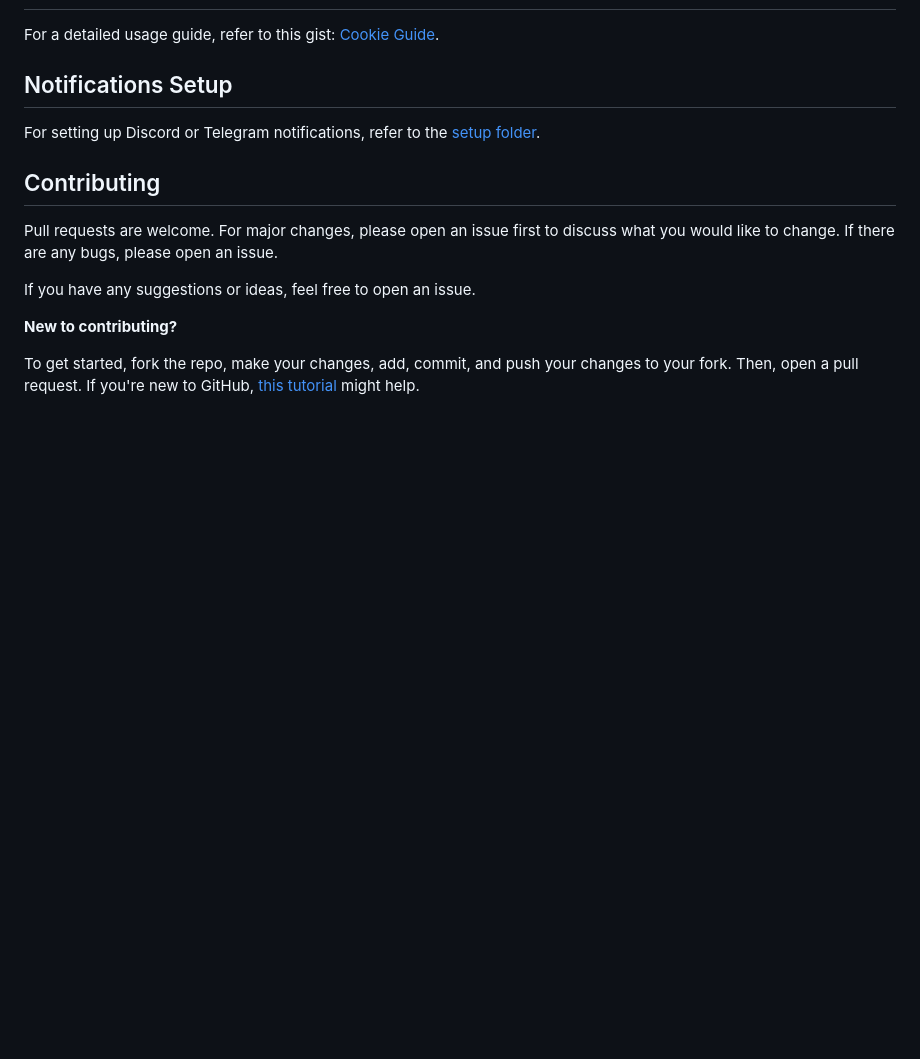
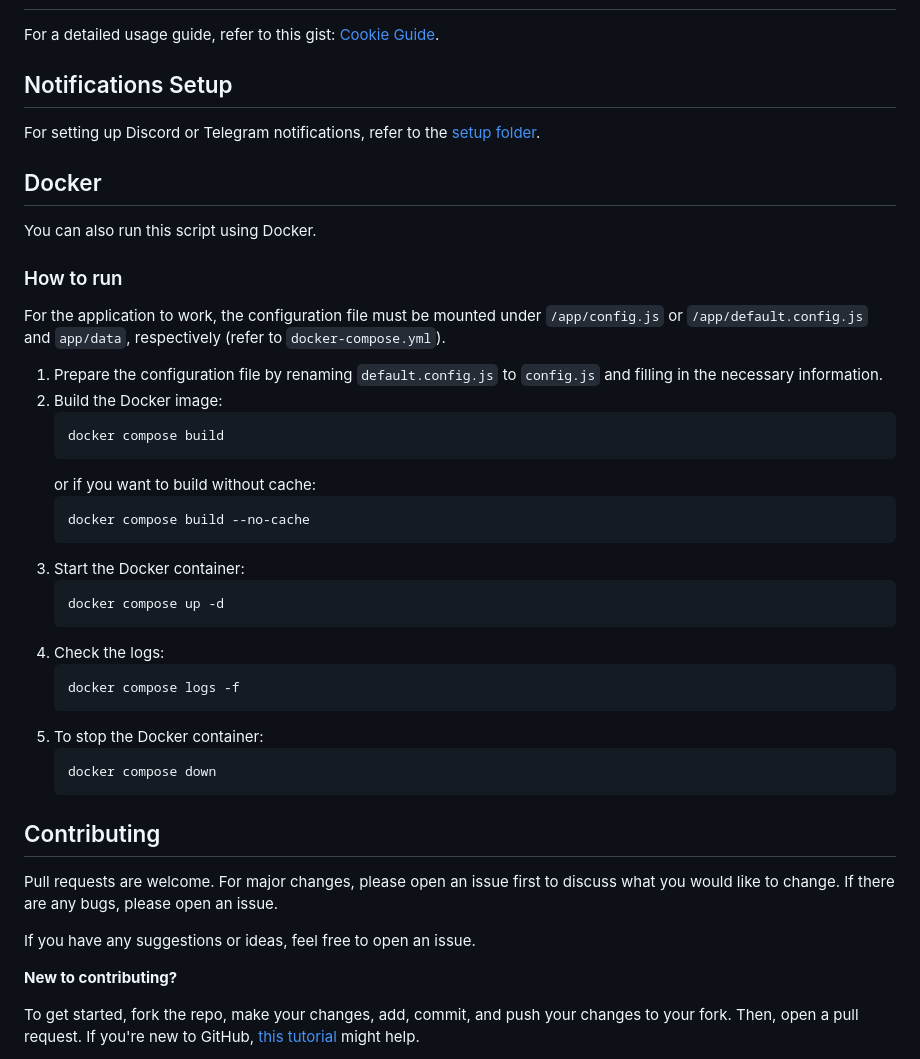
Before and after one commit to torikushiii/hoyolab-auto, a Markdown page: README.md, the part around the change. Rendered like a GitHub page; blank space fills up the shorter version.

Commit message:
Added Docker guide

````diff
--- a/README.md
+++ b/README.md
@@ -49,6 +49,34 @@ For a detailed usage guide, refer to this gist: [Cookie Guide](https://gist.gith
 ## Notifications Setup
 For setting up Discord or Telegram notifications, refer to the [setup folder](https://github.com/torikushiii/hoyolab-auto/tree/main/setup).
 
+## Docker
+You can also run this script using Docker.
+
+### How to run
+For the application to work, the configuration file must be mounted under `/app/config.js` or `/app/default.config.js` and `app/data`, respectively (refer to `docker-compose.yml`).
+
+  1. Prepare the configuration file by renaming `default.config.js` to `config.js` and filling in the necessary information.
+  2. Build the Docker image:
+      ```bash
+      docker compose build
+      ```
+      or if you want to build without cache:
+      ```bash
+      docker compose build --no-cache
+      ```
+  3. Start the Docker container:
+      ```bash
+      docker compose up -d
+      ```
+  4. Check the logs:
+      ```bash
+      docker compose logs -f
+      ```
+  5. To stop the Docker container:
+      ```bash
+      docker compose down
+      ```
+
 ## Contributing
 Pull requests are welcome. For major changes, please open an issue first to discuss what you would like to change. If there are any bugs, please open an issue.
 
````
